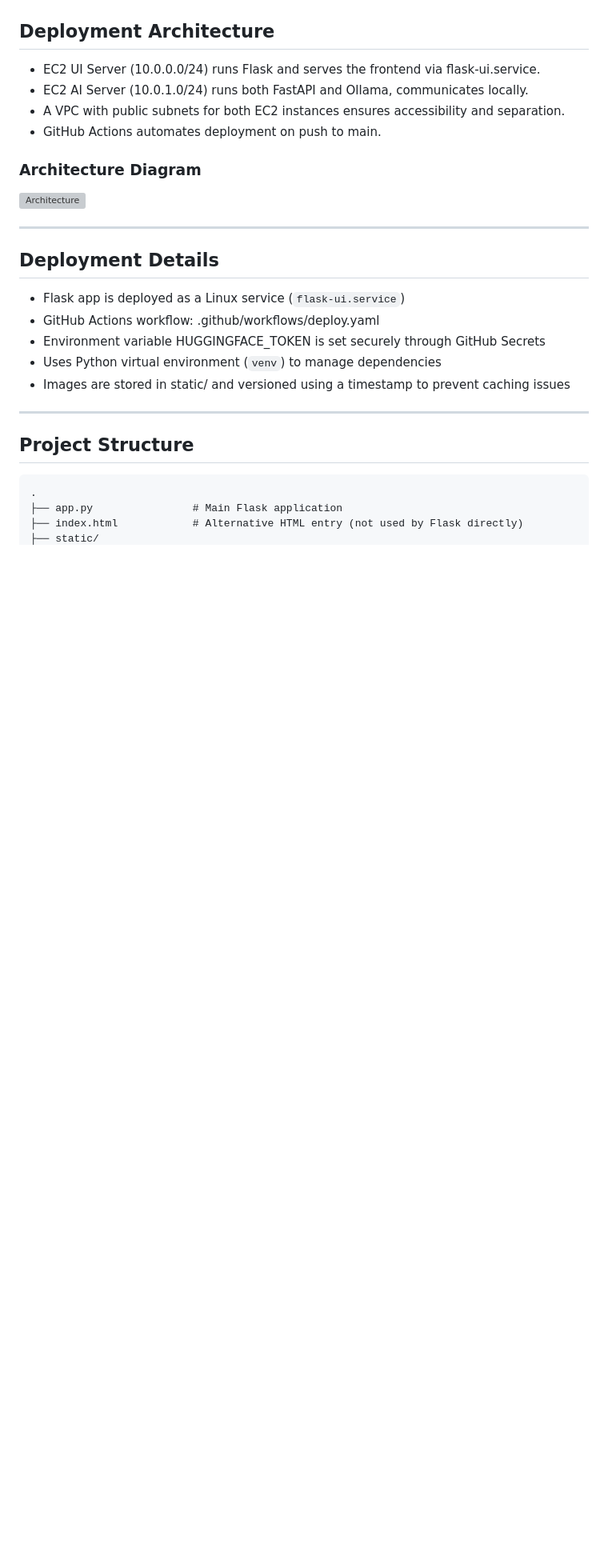
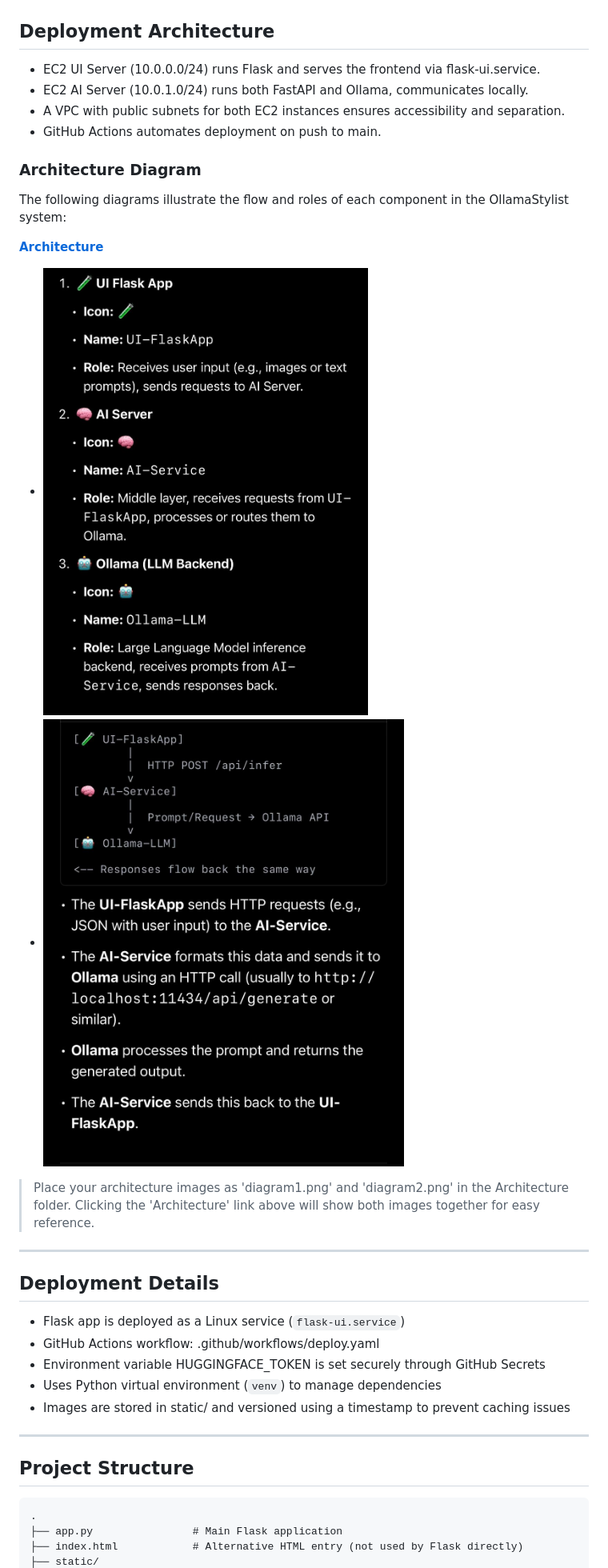
Before and after one commit to AmeeraRayan/OllamaStylist, a Markdown page: README.md, the part around the change. Shown: that part at 80% size. Drawn GitHub-style; pictures changed too: Architecture/diagram1.png (added), Architecture/diagram2.png (added); blank space fills up the shorter version; grey boxes are pictures that could not be loaded.

Commit message:
Update READ ME the section of architecture

```diff
--- a/README.md
+++ b/README.md
@@ -69,7 +69,15 @@ Here are some screenshots of the app in action:
 - GitHub Actions automates deployment on push to main.
 
 ### Architecture Diagram
-![Architecture](screenshots/fashion_architecture_diagram.png)
+
+The following diagrams illustrate the flow and roles of each component in the OllamaStylist system:
+
+[**Architecture**](./Architecture)
+
+- ![Architecture Diagram 1](./Architecture/diagram1.png)
+- ![Architecture Diagram 2](./Architecture/diagram2.png)
+
+> Place your architecture images as 'diagram1.png' and 'diagram2.png' in the Architecture folder. Clicking the 'Architecture' link above will show both images together for easy reference.
 
 ---
 
```
